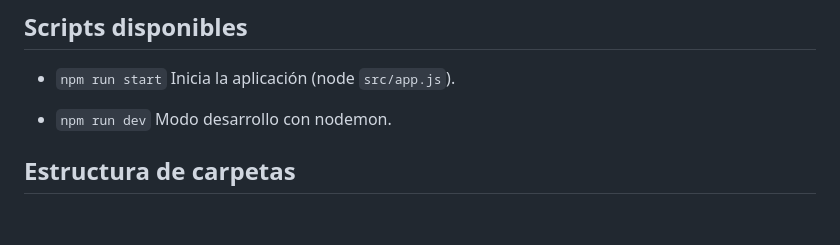
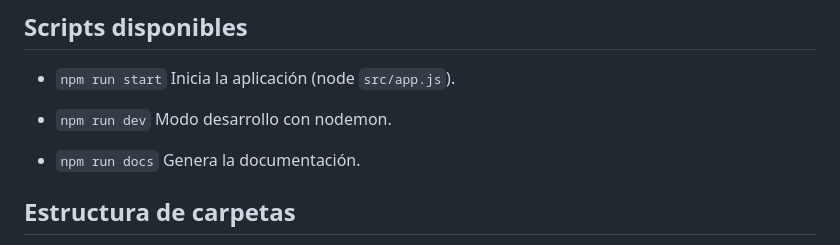
Before and after one commit to Eibel86/repo_front, a Markdown page: README.md, the part around the change. GitHub-like rendering; blank space fills up the shorter version.

Commit message:
ADD: README.md modificado

```diff
--- a/README.md
+++ b/README.md
@@ -55,6 +55,9 @@ Inicia la aplicación (node `src/app.js`).
 - `npm run dev`
 Modo desarrollo con nodemon.
 
+- `npm run docs`
+Genera la documentación.
+
 
 ## Estructura de carpetas
 repo_front/
```
